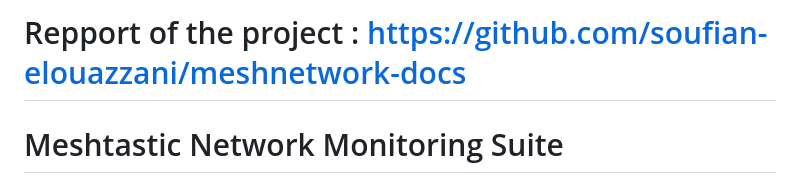
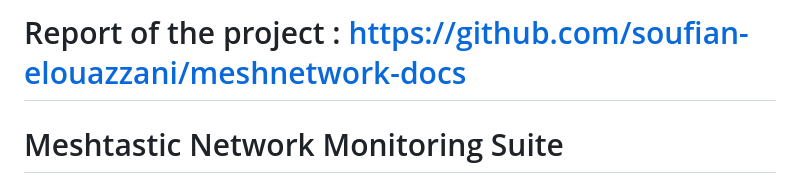
Before and after one commit to soufian-elouazzani/meshnetwork, a Markdown page: README.md, the part around the change. Drawn GitHub-style.

Commit message:
changes for better descreprion in the README file

```diff
--- a/README.md
+++ b/README.md
@@ -1,4 +1,4 @@
-# Repport of the project : [https://github.com/soufian-elouazzani/meshnetwork-docs](https://github.com/soufian-elouazzani/meshnetwork-docs)
+# Report of the project : [https://github.com/soufian-elouazzani/meshnetwork-docs](https://github.com/soufian-elouazzani/meshnetwork-docs)
 # Meshtastic Network Monitoring Suite
 
 A complete monitoring solution for Meshtastic networks with **automatic coverage calculation** and **redundancy analysis**.
```
